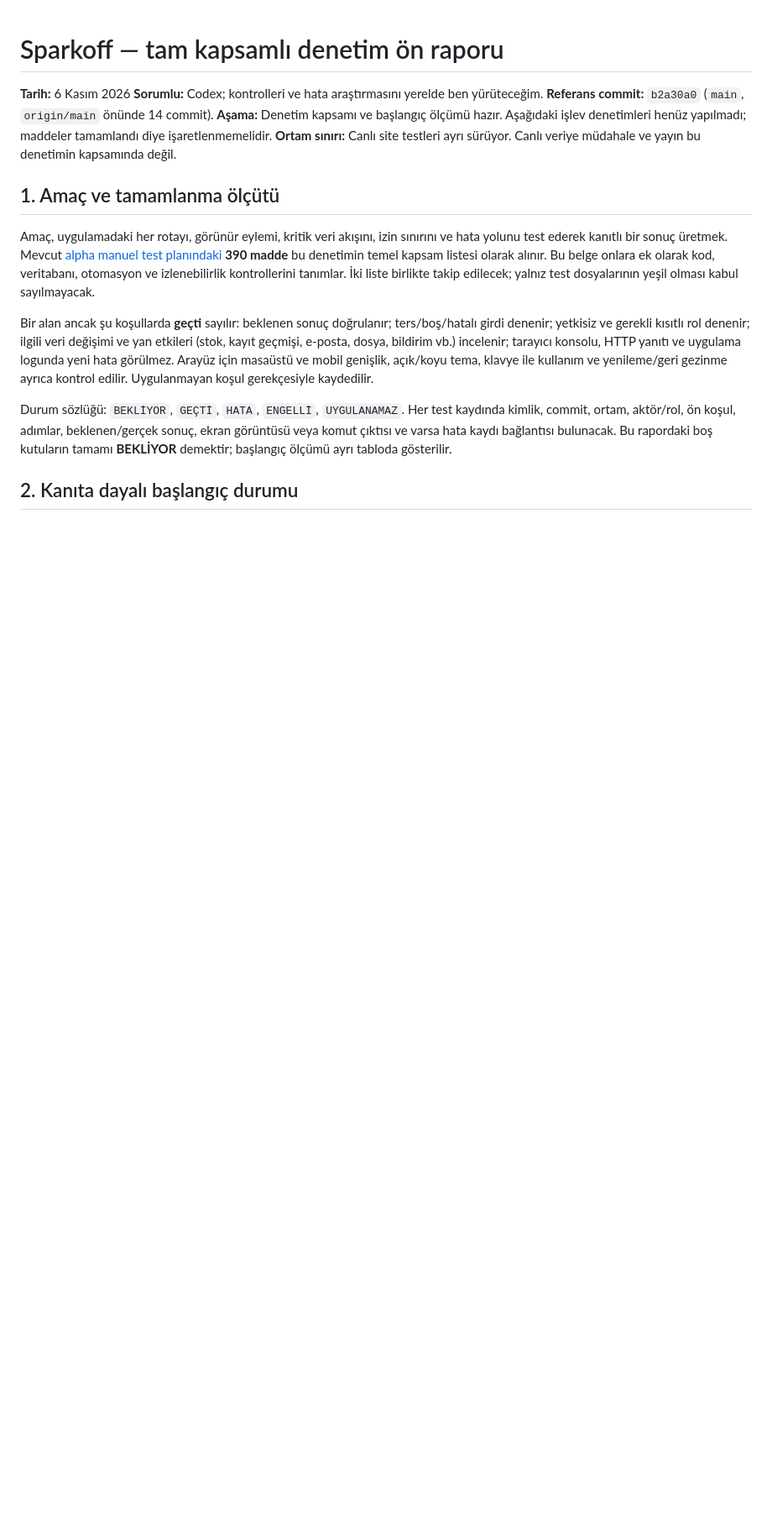
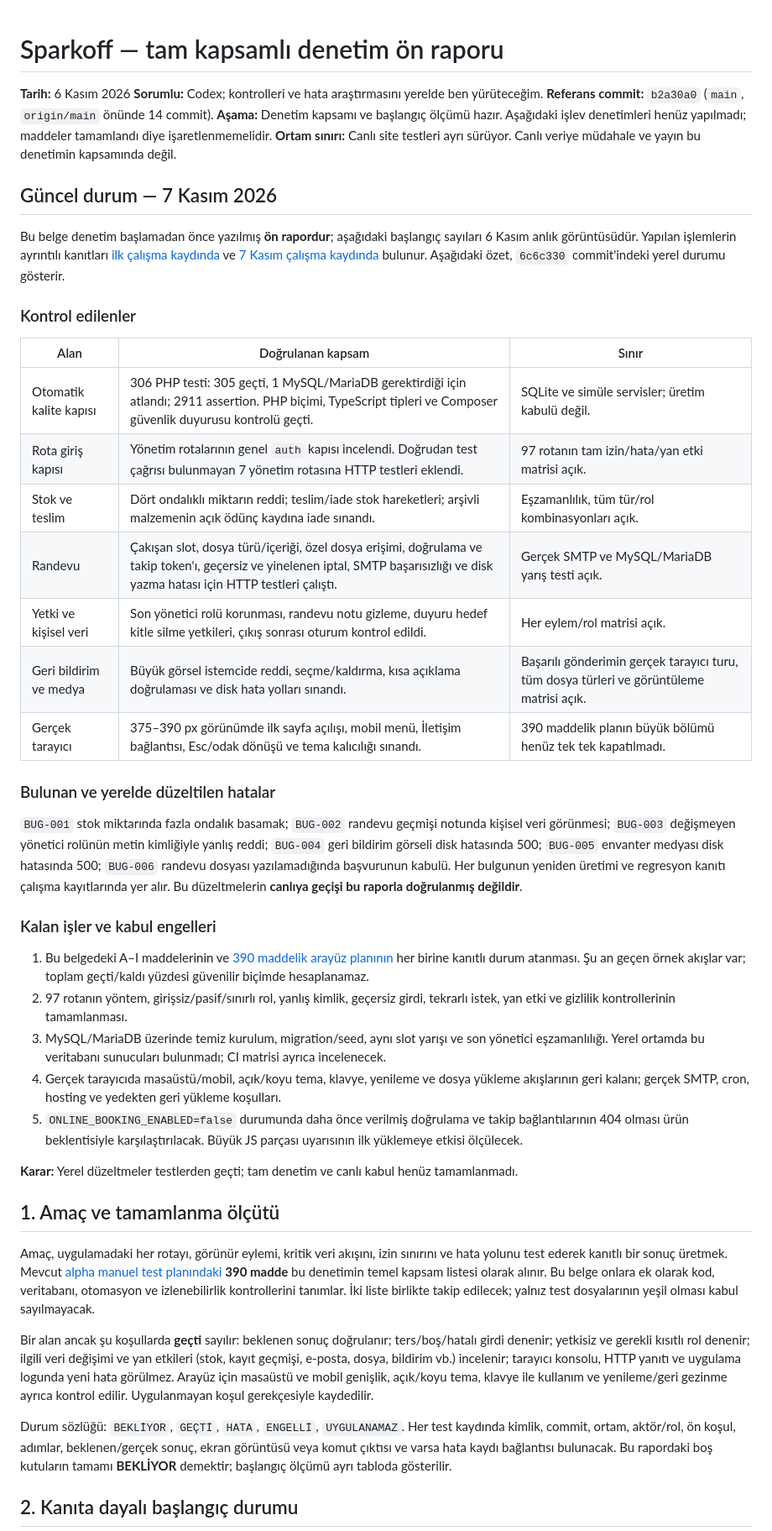
Before and after one commit to MaliWhiteTea/Sparkoff, a Markdown page: YEREL_TAM_KAPSAM_DENETIM_ON_RAPORU_2026-11-06.md, the part around the change. Shown at 84% size. Drawn GitHub-style; blank space fills up the shorter version.

Commit message:
docs: summarize audit progress in pre-report

```diff
--- a/YEREL_TAM_KAPSAM_DENETIM_ON_RAPORU_2026-11-06.md
+++ b/YEREL_TAM_KAPSAM_DENETIM_ON_RAPORU_2026-11-06.md
@@ -5,6 +5,36 @@
 **Referans commit:** `b2a30a0` (`main`, `origin/main` önünde 14 commit).
 **Aşama:** Denetim kapsamı ve başlangıç ölçümü hazır. Aşağıdaki işlev denetimleri henüz yapılmadı; maddeler tamamlandı diye işaretlenmemelidir.
 **Ortam sınırı:** Canlı site testleri ayrı sürüyor. Canlı veriye müdahale ve yayın bu denetimin kapsamında değil.
+
+## Güncel durum — 7 Kasım 2026
+
+Bu belge denetim başlamadan önce yazılmış **ön rapordur**; aşağıdaki başlangıç sayıları 6 Kasım anlık görüntüsüdür. Yapılan işlemlerin ayrıntılı kanıtları [ilk çalışma kaydında](YEREL_DENETIM_ILK_CALISMA_KAYDI_2026-11-06.md) ve [7 Kasım çalışma kaydında](YEREL_DENETIM_CALISMA_KAYDI_2026-11-07.md) bulunur. Aşağıdaki özet, `6c6c330` commit'indeki yerel durumu gösterir.
+
+### Kontrol edilenler
+
+| Alan | Doğrulanan kapsam | Sınır |
+|---|---|---|
+| Otomatik kalite kapısı | 306 PHP testi: 305 geçti, 1 MySQL/MariaDB gerektirdiği için atlandı; 2911 assertion. PHP biçimi, TypeScript tipleri ve Composer güvenlik duyurusu kontrolü geçti. | SQLite ve simüle servisler; üretim kabulü değil. |
+| Rota giriş kapısı | Yönetim rotalarının genel `auth` kapısı incelendi. Doğrudan test çağrısı bulunmayan 7 yönetim rotasına HTTP testleri eklendi. | 97 rotanın tam izin/hata/yan etki matrisi açık. |
+| Stok ve teslim | Dört ondalıklı miktarın reddi; teslim/iade stok hareketleri; arşivli malzemenin açık ödünç kaydına iade sınandı. | Eşzamanlılık, tüm tür/rol kombinasyonları açık. |
+| Randevu | Çakışan slot, dosya türü/içeriği, özel dosya erişimi, doğrulama ve takip token'ı, geçersiz ve yinelenen iptal, SMTP başarısızlığı ve disk yazma hatası için HTTP testleri çalıştı. | Gerçek SMTP ve MySQL/MariaDB yarış testi açık. |
+| Yetki ve kişisel veri | Son yönetici rolü korunması, randevu notu gizleme, duyuru hedef kitle silme yetkileri, çıkış sonrası oturum kontrol edildi. | Her eylem/rol matrisi açık. |
+| Geri bildirim ve medya | Büyük görsel istemcide reddi, seçme/kaldırma, kısa açıklama doğrulaması ve disk hata yolları sınandı. | Başarılı gönderimin gerçek tarayıcı turu, tüm dosya türleri ve görüntüleme matrisi açık. |
+| Gerçek tarayıcı | 375–390 px görünümde ilk sayfa açılışı, mobil menü, İletişim bağlantısı, Esc/odak dönüşü ve tema kalıcılığı sınandı. | 390 maddelik planın büyük bölümü henüz tek tek kapatılmadı. |
+
+### Bulunan ve yerelde düzeltilen hatalar
+
+`BUG-001` stok miktarında fazla ondalık basamak; `BUG-002` randevu geçmişi notunda kişisel veri görünmesi; `BUG-003` değişmeyen yönetici rolünün metin kimliğiyle yanlış reddi; `BUG-004` geri bildirim görseli disk hatasında 500; `BUG-005` envanter medyası disk hatasında 500; `BUG-006` randevu dosyası yazılamadığında başvurunun kabulü. Her bulgunun yeniden üretimi ve regresyon kanıtı çalışma kayıtlarında yer alır. Bu düzeltmelerin **canlıya geçişi bu raporla doğrulanmış değildir**.
+
+### Kalan işler ve kabul engelleri
+
+1. Bu belgedeki A–I maddelerinin ve [390 maddelik arayüz planının](ALPHA_UCTAN_UCA_MANUEL_TEST_PLANI.md) her birine kanıtlı durum atanması. Şu an geçen örnek akışlar var; toplam geçti/kaldı yüzdesi güvenilir biçimde hesaplanamaz.
+2. 97 rotanın yöntem, girişsiz/pasif/sınırlı rol, yanlış kimlik, geçersiz girdi, tekrarlı istek, yan etki ve gizlilik kontrollerinin tamamlanması.
+3. MySQL/MariaDB üzerinde temiz kurulum, migration/seed, aynı slot yarışı ve son yönetici eşzamanlılığı. Yerel ortamda bu veritabanı sunucuları bulunmadı; CI matrisi ayrıca incelenecek.
+4. Gerçek tarayıcıda masaüstü/mobil, açık/koyu tema, klavye, yenileme ve dosya yükleme akışlarının geri kalanı; gerçek SMTP, cron, hosting ve yedekten geri yükleme koşulları.
+5. `ONLINE_BOOKING_ENABLED=false` durumunda daha önce verilmiş doğrulama ve takip bağlantılarının 404 olması ürün beklentisiyle karşılaştırılacak. Büyük JS parçası uyarısının ilk yüklemeye etkisi ölçülecek.
+
+**Karar:** Yerel düzeltmeler testlerden geçti; tam denetim ve canlı kabul henüz tamamlanmadı.
 
 ## 1. Amaç ve tamamlanma ölçütü
 
```
